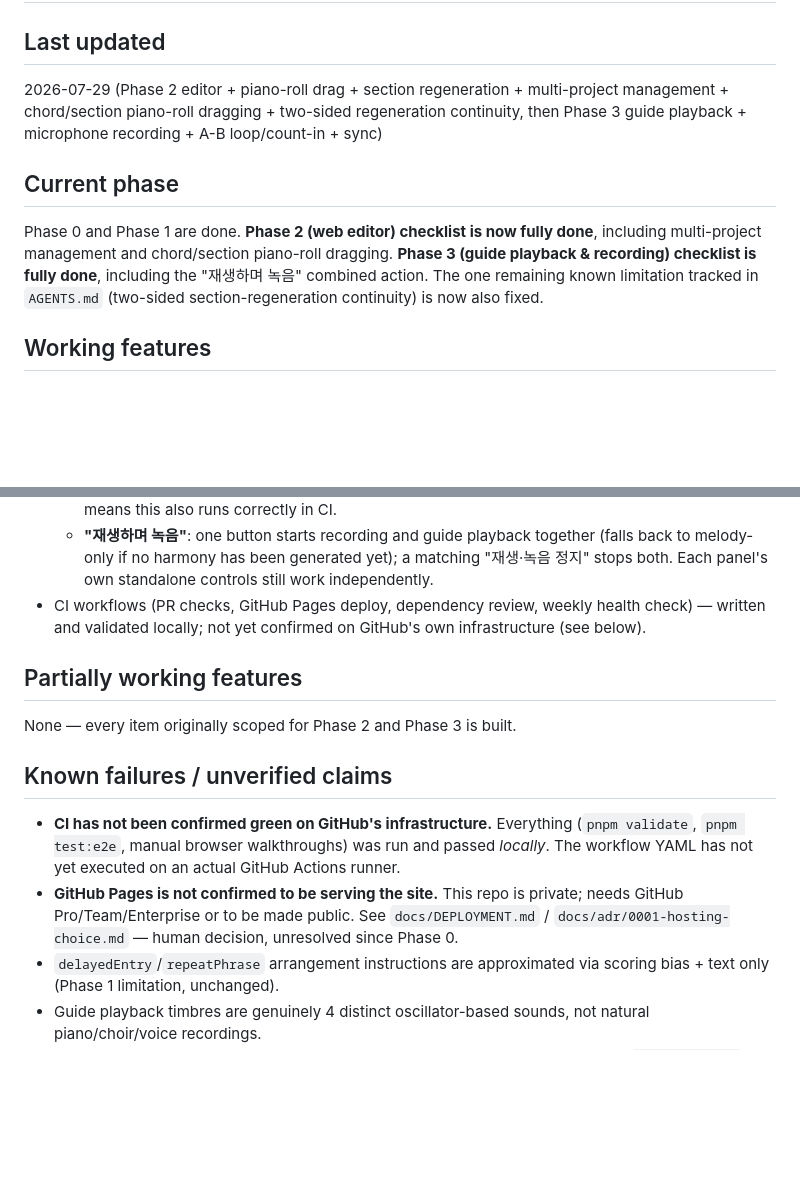
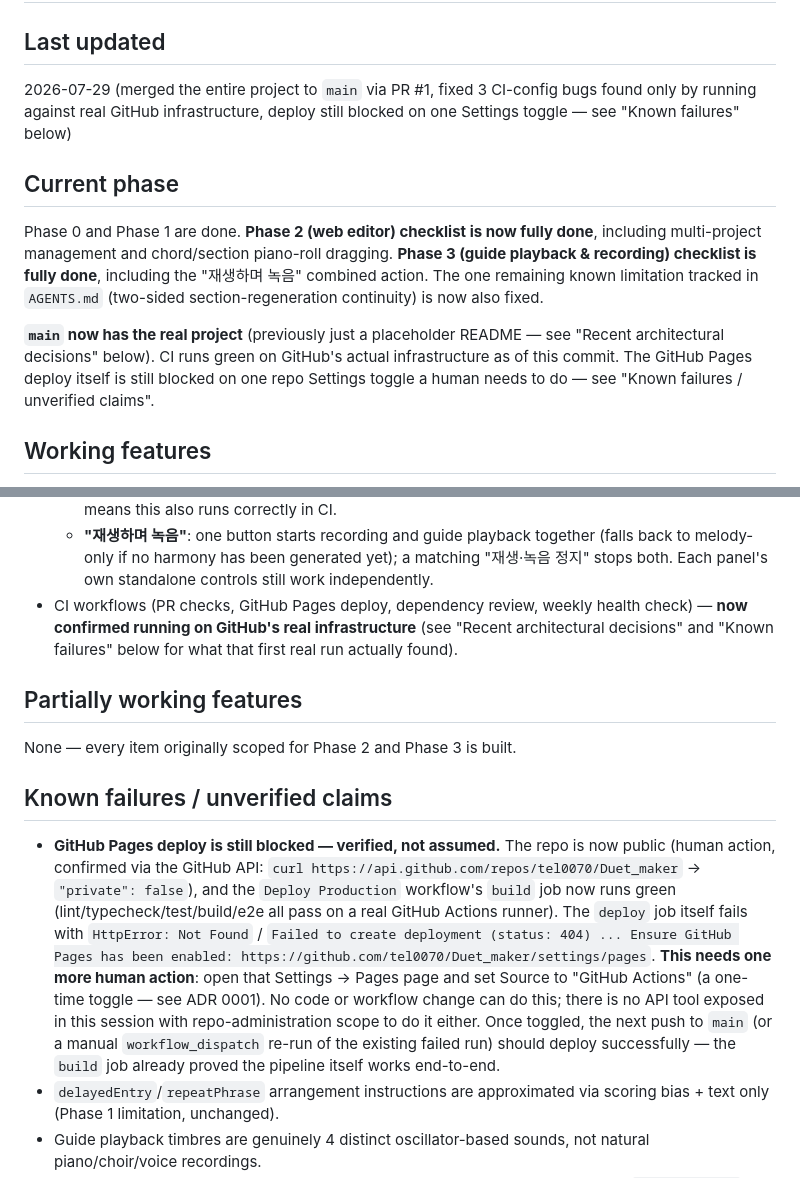
Before and after one commit to tel0070/Duet_maker, a Markdown page: HANDOFF.md, 2 parts joined by grey strips. Rendered like a GitHub page; blank space fills up the shorter version.

```diff
--- a/HANDOFF.md
+++ b/HANDOFF.md
@@ -2,7 +2,7 @@
 
 ## Last updated
 
-2026-07-29 (Phase 2 editor + piano-roll drag + section regeneration + multi-project management + chord/section piano-roll dragging + two-sided regeneration continuity, then Phase 3 guide playback + microphone recording + A-B loop/count-in + sync)
+2026-07-29 (merged the entire project to `main` via PR #1, fixed 3 CI-config bugs found only by running against real GitHub infrastructure, deploy still blocked on one Settings toggle — see "Known failures" below)
 
 ## Current phase
 
@@ -12,6 +12,12 @@ piano-roll dragging. **Phase 3 (guide playback & recording) checklist is
 fully done**, including the "재생하며 녹음" combined action. The one
 remaining known limitation tracked in `AGENTS.md` (two-sided
 section-regeneration continuity) is now also fixed.
+
+**`main` now has the real project** (previously just a placeholder
+README — see "Recent architectural decisions" below). CI runs green on
+GitHub's actual infrastructure as of this commit. The GitHub Pages
+deploy itself is still blocked on one repo Settings toggle a human needs
+to do — see "Known failures / unverified claims".
 
 ## Working features
 
@@ -57,8 +63,9 @@ section-regeneration continuity) is now also fixed.
     yet); a matching "재생·녹음 정지" stops both. Each panel's own
     standalone controls still work independently.
 - CI workflows (PR checks, GitHub Pages deploy, dependency review, weekly
-  health check) — written and validated locally; not yet confirmed on
-  GitHub's own infrastructure (see below).
+  health check) — **now confirmed running on GitHub's real infrastructure**
+  (see "Recent architectural decisions" and "Known failures" below for
+  what that first real run actually found).
 
 ## Partially working features
 
@@ -66,14 +73,21 @@ None — every item originally scoped for Phase 2 and Phase 3 is built.
 
 ## Known failures / unverified claims
 
-- **CI has not been confirmed green on GitHub's infrastructure.** Everything
-  (`pnpm validate`, `pnpm test:e2e`, manual browser walkthroughs) was run
-  and passed *locally*. The workflow YAML has not yet executed on an
-  actual GitHub Actions runner.
-- **GitHub Pages is not confirmed to be serving the site.** This repo is
-  private; needs GitHub Pro/Team/Enterprise or to be made public. See
-  `docs/DEPLOYMENT.md` / `docs/adr/0001-hosting-choice.md` — human
-  decision, unresolved since Phase 0.
+- **GitHub Pages deploy is still blocked — verified, not assumed.** The
+  repo is now public (human action, confirmed via the GitHub API:
+  `curl https://api.github.com/repos/tel0070/Duet_maker` → `"private":
+  false`), and the `Deploy Production` workflow's `build` job now runs
+  green (lint/typecheck/test/build/e2e all pass on a real GitHub Actions
+  runner). The `deploy` job itself fails with `HttpError: Not Found` /
+  `Failed to create deployment (status: 404) ... Ensure GitHub Pages has
+  been enabled: https://github.com/tel0070/Duet_maker/settings/pages`.
+  **This needs one more human action**: open that Settings → Pages page
+  and set Source to "GitHub Actions" (a one-time toggle — see ADR 0001).
+  No code or workflow change can do this; there is no API tool exposed in
+  this session with repo-administration scope to do it either. Once
+  toggled, the next push to `main` (or a manual `workflow_dispatch`
+  re-run of the existing failed run) should deploy successfully — the
+  `build` job already proved the pipeline itself works end-to-end.
 - `delayedEntry`/`repeatPhrase` arrangement instructions are approximated
   via scoring bias + text only (Phase 1 limitation, unchanged).
 - Guide playback timbres are genuinely 4 distinct oscillator-based sounds,
```
Also changed, not shown: other parts of HANDOFF.md (+70 -34 lines).
